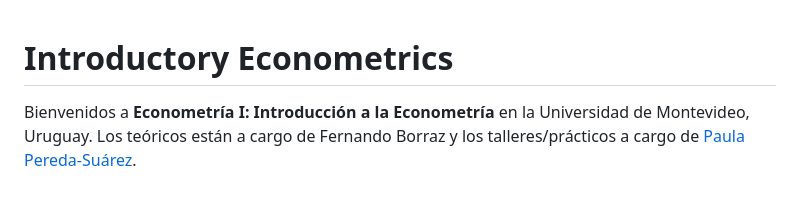
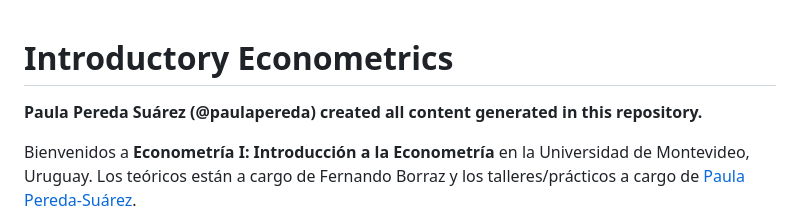
Before and after one commit to paulapereda/intro_econometrics, a Markdown page: README.md, the part around the change. GitHub-like rendering; blank space fills up the shorter version.

```diff
--- a/README.md
+++ b/README.md
@@ -1,4 +1,6 @@
 # Introductory Econometrics
+
+**Paula Pereda Suárez (@paulapereda) created all content generated in this repository.**
 
 Bienvenidos a **Econometría I: Introducción a la Econometría** en la Universidad de Montevideo, Uruguay. Los teóricos están a cargo de Fernando Borraz y los talleres/prácticos a cargo de [Paula Pereda-Suárez](https://paulapereda.com/).
 
```
